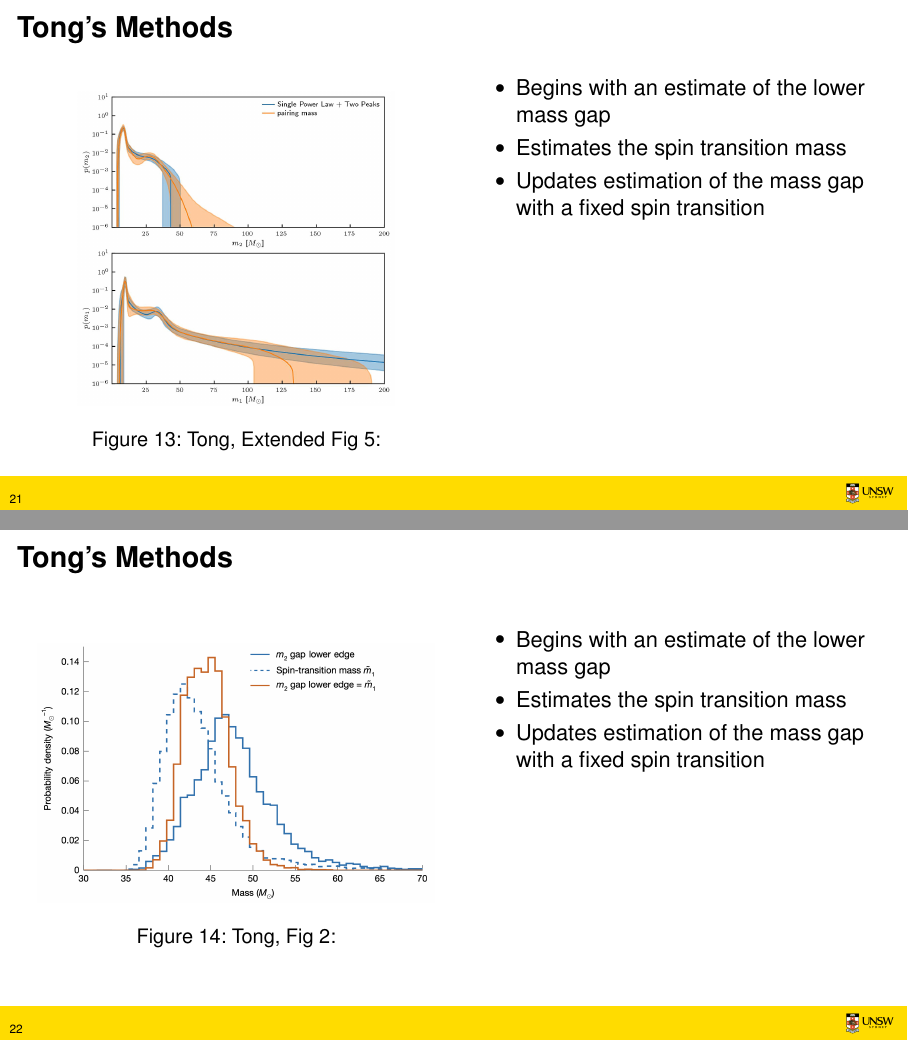
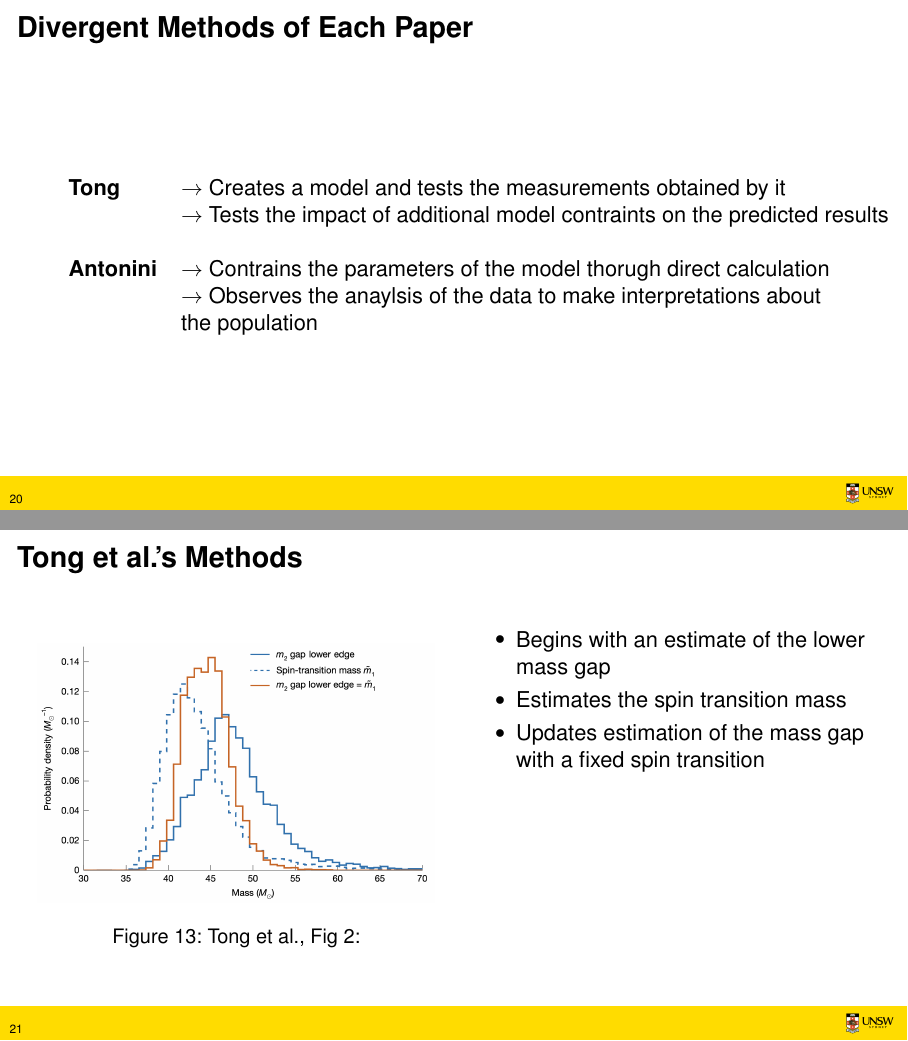
Before and after one commit to mitchwilko/JournalClub_T2, LaTeX slides (JC_Pres.tex): pages 21 and 22 of 33 before the commit and pages 20 and 21 of 32 after it, joined at a grey line. Compiled offline with pdfLaTeX.

Commit message:
added updated slides

```diff
--- a/JC_Pres.tex
+++ b/JC_Pres.tex
@@ -205 +201,0 @@
-		\item Estimate the position of the lower mass gap boundary
@@ -245,3 +233,4 @@
+				\caption{Tong et al, Extended Fig 4:}
 				\label{fig:Tong Extended Fig 4}
 			\end{figure}
 		\end{column}
@@ -263,3 +268,4 @@
 			\begin{figure}
 				\centering
 				\includegraphics[width=\textwidth]{images/Tong/Fig1.png}
+				\caption{Tong et al., Fig 1:}
@@ -271,3 +276,4 @@
 			\begin{figure}
 				\centering
 				\includegraphics[width=\textwidth]{images/Antonini/Fig1.png}
+				\caption{Antonini et al., Fig 1:}
@@ -288,3 +292,4 @@
+				\caption{\textit{Left}: Figure 2 and 4 from Tong et al. \textit{Right}: Figure 3 from Antonini et al.}
 				\label{fig:Parameters}
 			\end{figure}
 		\end{column}
@@ -314,39 +319,24 @@
 			\label{tab:methods}
 			\begin{tabular}{ll}
 				\textbf{Tong} & $\rightarrow$ Creates a model and tests the measurements obtained by it \\
+				 & $\rightarrow$ Tests the impact of additional model contraints on the predicted results \\
 				 & \\
 				\textbf{Antonini} & $\rightarrow$ Contrains the parameters of the model thorugh direct calculation \\
+				 & $\rightarrow$ Observes the anaylsis of the data to make interpretations about \\
+				 & the population \\
 			\end{tabular}
 		\end{table}
 	\end{frame}
 
-\begin{frame}{Tong's Methods}
-	\begin{columns}
-	\begin{column}[T]{0.5\textwidth}
-		\begin{figure}
-			\centering
-			\includegraphics[width=0.8\textwidth]{images/Tong/ExtFig5.png}
-			\caption{Tong, Extended Fig 5:}
-			\label{fig:Tong Extended Fig 5}
-		\end{figure}
-	\end{column}
-	\begin{column}[T]{0.5\textwidth}
-		\begin{itemize}
-			\item Begins with an estimate of the lower mass gap
-			\item Estimates the spin transition mass
-			\item Updates estimation of the mass gap with a fixed spin transition
-		\end{itemize}
-	\end{column}
-	\end{columns}
-\end{frame}
+	\subsection{Tong, et al. Methods}
 
-\begin{frame}{Tong's Methods}
+	\begin{frame}{Tong et al.'s Methods}
 		\begin{columns}
 		\begin{column}[T]{0.5\textwidth}
 			\begin{figure}
 				\centering
 				\includegraphics[width=\textwidth]{images/Tong/Fig2.png}
-			\caption{Tong, Fig 2:}
+				\caption{Tong et al., Fig 2:}
 				\label{fig:Tong Fig 2}
 			\end{figure}
 		\end{column}
@@ -360,7 +350,7 @@
 		\end{columns}
 	\end{frame}
 
-\begin{frame}{Tong's Methods}
+	\begin{frame}{Tong et al.'s Methods}
 		\begin{columns}
 		\begin{column}[T]{0.5\textwidth}
 			\begin{figure}
@@ -370,0 +359 @@
+				\caption{Tong et al., Extended Fig 5:}
@@ -380,3 +370,4 @@
 		\end{columns}
 	\end{frame}
 
+	\begin{frame}{Tong et al.'s Methods}
@@ -386,7 +376,7 @@
 			\begin{figure}
 				\centering
 				\includegraphics[width=\textwidth]{images/Tong/ExtFig7.png}
-			\caption{Tong, Extended Fig 7:}
+				\caption{Tong et al., Extended Fig 7}
 				\label{fig:Tong Ext Fig 7}
 			\end{figure}
 		\end{column}
@@ -406,3 +418,4 @@
 			\begin{figure}
 				\centering
 				\includegraphics[width=\textwidth]{images/Antonini/Fig2.png}
+				\caption{Antonini et al., Fig. 2}
@@ -421,13 +433,13 @@
 		\end{columns}
 	\end{frame}
 
-\begin{frame}{Antonini's Methods}
+	\begin{frame}{Antonini et al.'s Methods}
 		\begin{columns}
 		\begin{column}[T]{0.5\textwidth}
 			\begin{figure}
 				\centering
 				\includegraphics[width=0.7\textwidth]{images/Antonini/Fig4.png}
-			\caption{Antonini Fig. 4}
+				\caption{Antonini et al. Fig. 4}
 				\label{fig:Antonini Fig 4}
 			\end{figure}
 		\end{column}
```
Also changed, not shown: JC_Pres.tex (91 more changed lines). Lines whose indentation alone changed are shown as unchanged.
